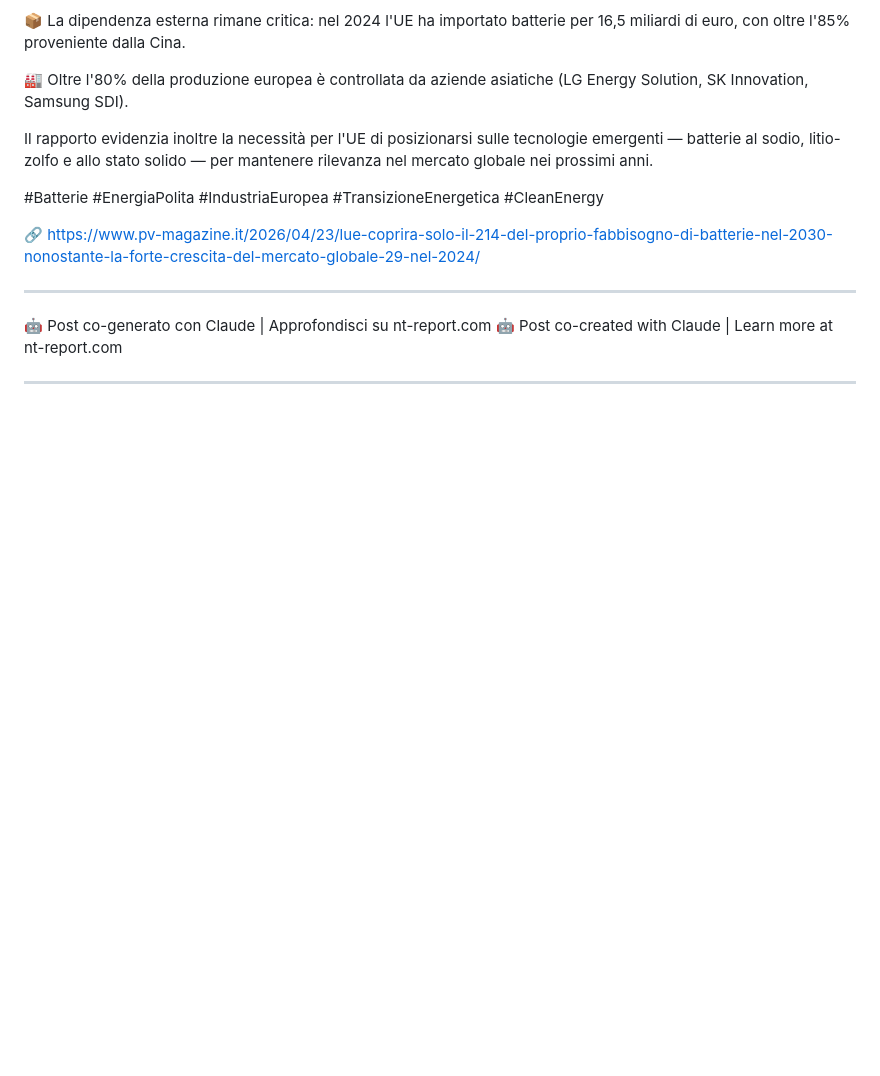
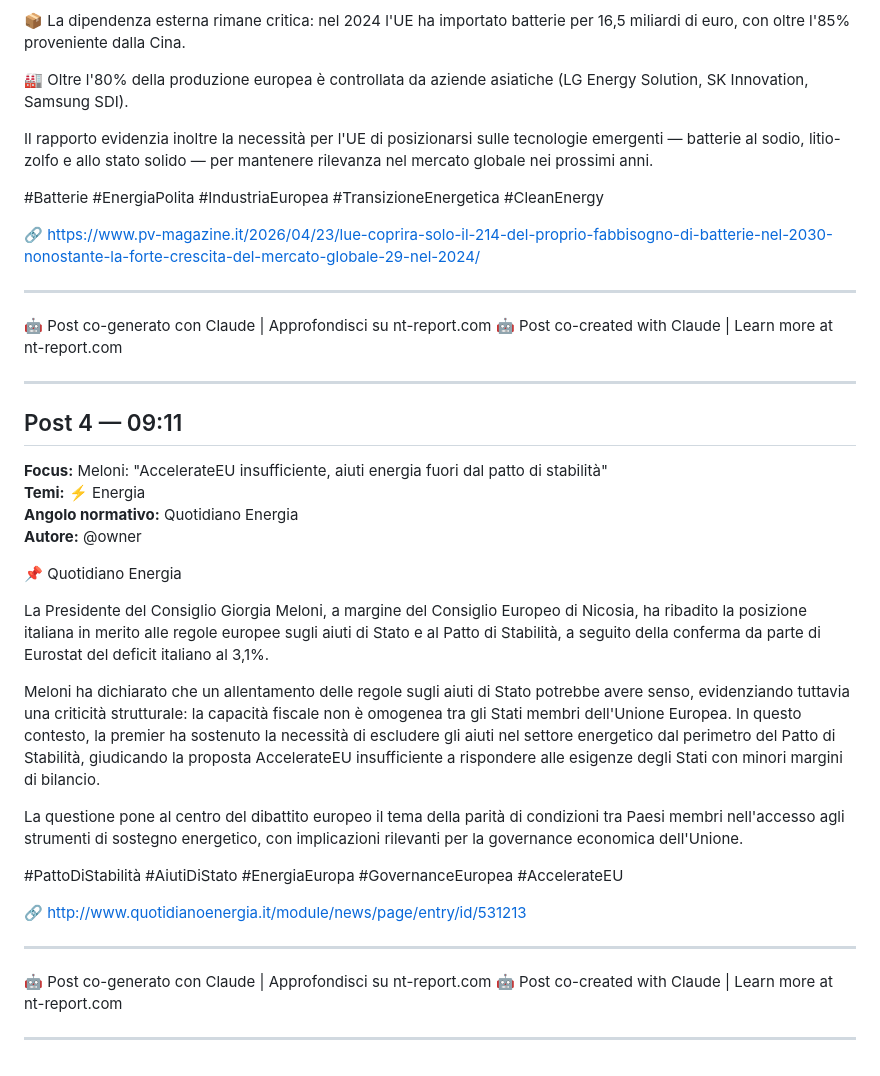
Before and after one commit to wodka2000/-nt-report-api, a Markdown page: reports/2026-04-25.md, the part around the change. GitHub-like rendering; blank space fills up the shorter version.

Commit message:
report: monitor post 2026-04-25 (Quotidiano Energia)

```diff
--- a/reports/2026-04-25.md
+++ b/reports/2026-04-25.md
@@ -95,3 +95,28 @@ Il rapporto evidenzia inoltre la necessità per l'UE di posizionarsi sulle tecno
 🤖 Post co-created with Claude | Learn more at nt-report.com
 
 ---
+
+## Post 4 — 09:11
+
+**Focus:** Meloni: "AccelerateEU insufficiente, aiuti energia fuori dal patto di stabilit&#224;"
+**Temi:** ⚡ Energia
+**Angolo normativo:** Quotidiano Energia
+**Autore:** @owner
+
+📌 Quotidiano Energia
+
+La Presidente del Consiglio Giorgia Meloni, a margine del Consiglio Europeo di Nicosia, ha ribadito la posizione italiana in merito alle regole europee sugli aiuti di Stato e al Patto di Stabilità, a seguito della conferma da parte di Eurostat del deficit italiano al 3,1%.
+
+Meloni ha dichiarato che un allentamento delle regole sugli aiuti di Stato potrebbe avere senso, evidenziando tuttavia una criticità strutturale: la capacità fiscale non è omogenea tra gli Stati membri dell'Unione Europea. In questo contesto, la premier ha sostenuto la necessità di escludere gli aiuti nel settore energetico dal perimetro del Patto di Stabilità, giudicando la proposta AccelerateEU insufficiente a rispondere alle esigenze degli Stati con minori margini di bilancio.
+
+La questione pone al centro del dibattito europeo il tema della parità di condizioni tra Paesi membri nell'accesso agli strumenti di sostegno energetico, con implicazioni rilevanti per la governance economica dell'Unione.
+
+#PattoDiStabilità #AiutiDiStato #EnergiaEuropa #GovernanceEuropea #AccelerateEU
+
+🔗 http://www.quotidianoenergia.it/module/news/page/entry/id/531213
+
+---
+🤖 Post co-generato con Claude | Approfondisci su nt-report.com
+🤖 Post co-created with Claude | Learn more at nt-report.com
+
+---
```
